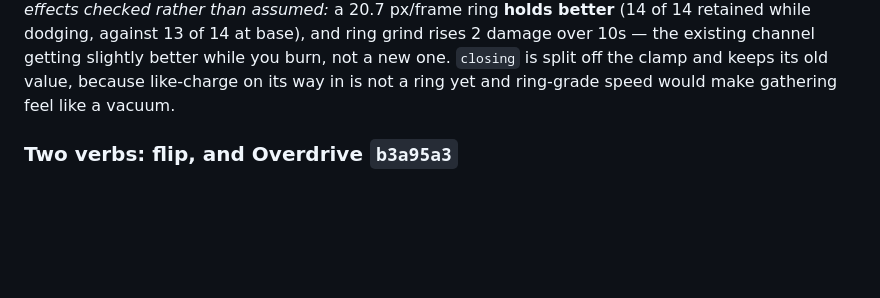
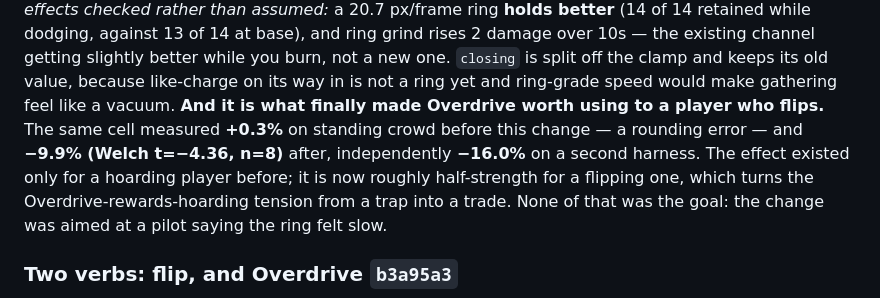
Before and after one commit to kdman98/orbital-crash, a Markdown page: docs/PATCHNOTE.md, the part around the change. GitHub-like rendering; blank space fills up the shorter version.

```diff
--- a/docs/PATCHNOTE.md
+++ b/docs/PATCHNOTE.md
@@ -43,6 +43,12 @@ dodging, against 13 of 14 at base), and ring grind rises 2 damage over 10s — t
 slightly better while you burn, not a new one. `closing` is split off the clamp and keeps its old value,
 because like-charge on its way in is not a ring yet and ring-grade speed would make gathering feel like a
 vacuum.
+**And it is what finally made Overdrive worth using to a player who flips.** The same cell measured
+**+0.3%** on standing crowd before this change — a rounding error — and **−9.9% (Welch t=−4.36, n=8)**
+after, independently **−16.0%** on a second harness. The effect existed only for a hoarding player
+before; it is now roughly half-strength for a flipping one, which turns the Overdrive-rewards-hoarding
+tension from a trap into a trade. None of that was the goal: the change was aimed at a pilot saying the
+ring felt slow.
 
 ### Two verbs: flip, and Overdrive `b3a95a3`
 Collapse and the entire powerup system are deleted. The Capacitor now buys **Overdrive** — the effect the
```
Also changed, not shown: docs/MECHANICS.md (+43 -28 lines).
